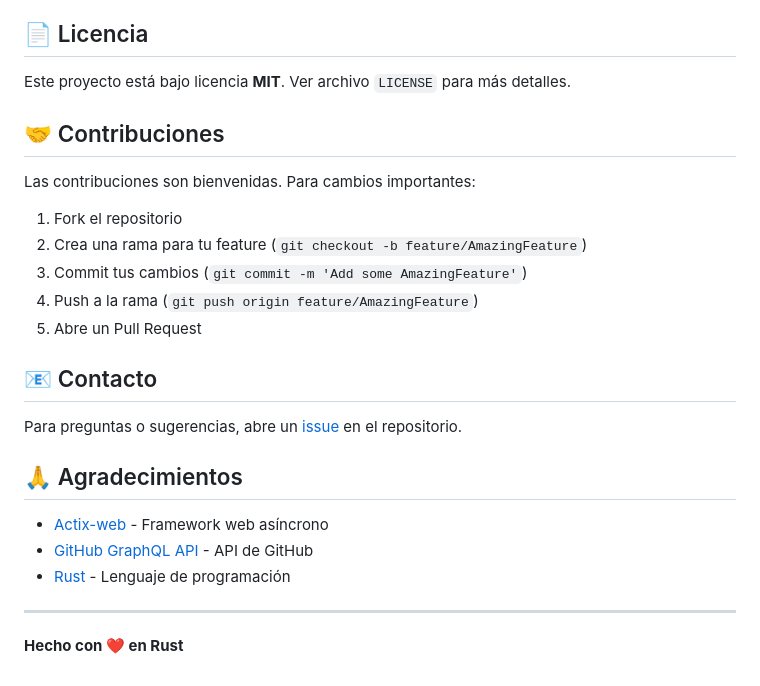
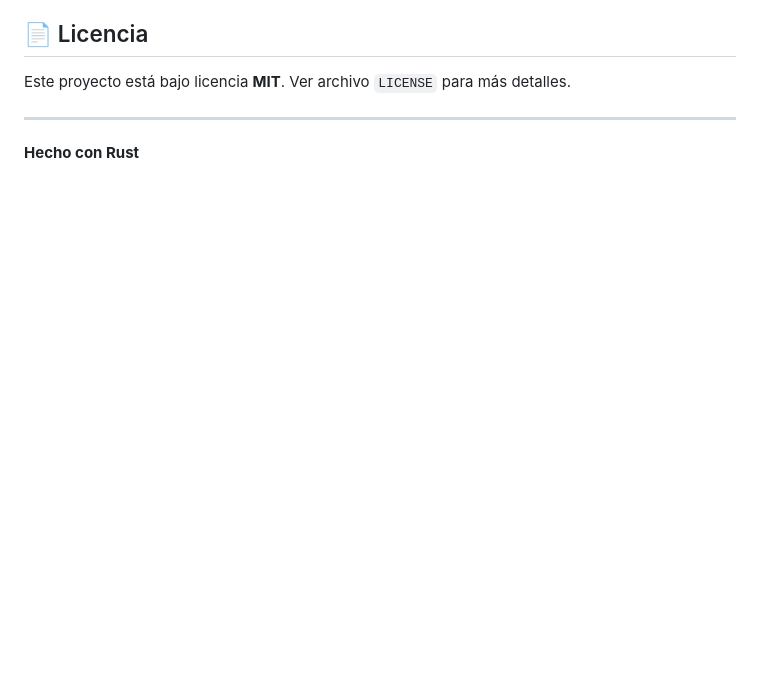
Before and after one commit to iseu-dev-git/rust-github-api, a Markdown page: README.md, the part around the change. GitHub-like rendering; blank space fills up the shorter version.

Commit message:
Clean up README by removing sections
Removed contribution guidelines, contact information, and acknowledgments from the README.

```diff
--- a/README.md
+++ b/README.md
@@ -293,26 +293,8 @@ rust-github-api/
 
 Este proyecto está bajo licencia **MIT**. Ver archivo `LICENSE` para más detalles.
 
-## 🤝 Contribuciones
 
-Las contribuciones son bienvenidas. Para cambios importantes:
-
-1. Fork el repositorio
-2. Crea una rama para tu feature (`git checkout -b feature/AmazingFeature`)
-3. Commit tus cambios (`git commit -m 'Add some AmazingFeature'`)
-4. Push a la rama (`git push origin feature/AmazingFeature`)
-5. Abre un Pull Request
-
-## 📧 Contacto
-
-Para preguntas o sugerencias, abre un [issue](https://github.com/iseu-dev-git/rust-github-api/issues) en el repositorio.
-
-## 🙏 Agradecimientos
-
-- [Actix-web](https://actix.rs/) - Framework web asíncrono
-- [GitHub GraphQL API](https://docs.github.com/en/graphql) - API de GitHub
-- [Rust](https://www.rust-lang.org/) - Lenguaje de programación
 
 ---
 
-**Hecho con ❤️ en Rust**
+**Hecho con Rust**
```
